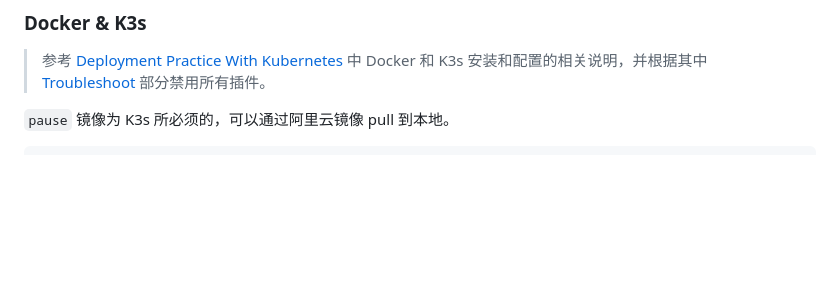
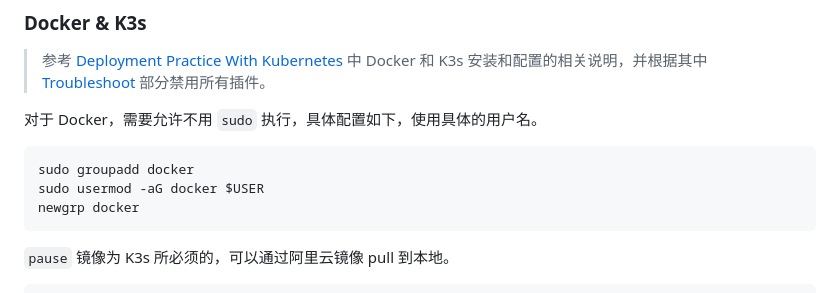
Before and after one commit to JavaEE-PatPatOnline/PatpatDeploy, a Markdown page: docs/server/服务器配置.md, the part around the change. Rendered like a GitHub page; blank space fills up the shorter version.

Commit message:
update: add Docker doc

````diff
--- a/docs/server/服务器配置.md
+++ b/docs/server/服务器配置.md
@@ -64,6 +64,14 @@ Patpat Online 部署相关操作均**不使用** root 用户，因此需要添
 ### Docker & K3s
 
 > 参考 [Deployment Practice With Kubernetes](https://www.tonys-studio.top/posts/Deployment-Practice-with-Kubernetes/) 中 Docker 和 K3s 安装和配置的相关说明，并根据其中 [Troubleshoot](https://www.tonys-studio.top/posts/Deployment-Practice-with-Kubernetes/#Troubleshoot) 部分禁用所有插件。
+
+对于 Docker，需要允许不用 `sudo` 执行，具体配置如下，使用具体的用户名。
+
+```bash
+sudo groupadd docker
+sudo usermod -aG docker $USER
+newgrp docker
+```
 
 `pause` 镜像为 K3s 所必须的，可以通过阿里云镜像 pull 到本地。
 
````
